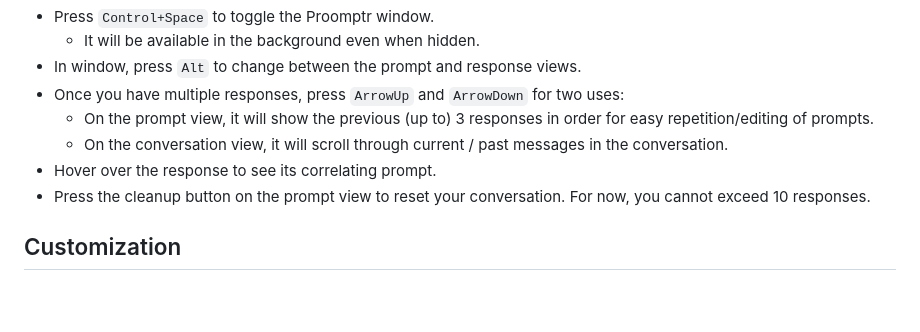
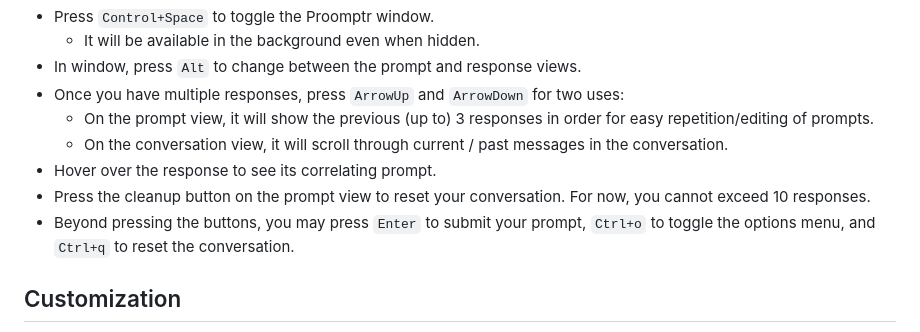
Before and after one commit to johnamii/Proomptr, a Markdown page: README.md, the part around the change. GitHub-like rendering; blank space fills up the shorter version.

```diff
--- a/README.md
+++ b/README.md
@@ -42,6 +42,7 @@ At the moment, it's not greatly formatted for large code outputs, at least witho
   * On the conversation view, it will scroll through current / past messages in the conversation.
 * Hover over the response to see its correlating prompt.
 * Press the cleanup button on the prompt view to reset your conversation. For now, you cannot exceed 10 responses.
+* Beyond pressing the buttons, you may press `Enter` to submit your prompt, `Ctrl+o` to toggle the options menu, and `Ctrl+q` to reset the conversation.
 
 ## Customization
 
```
